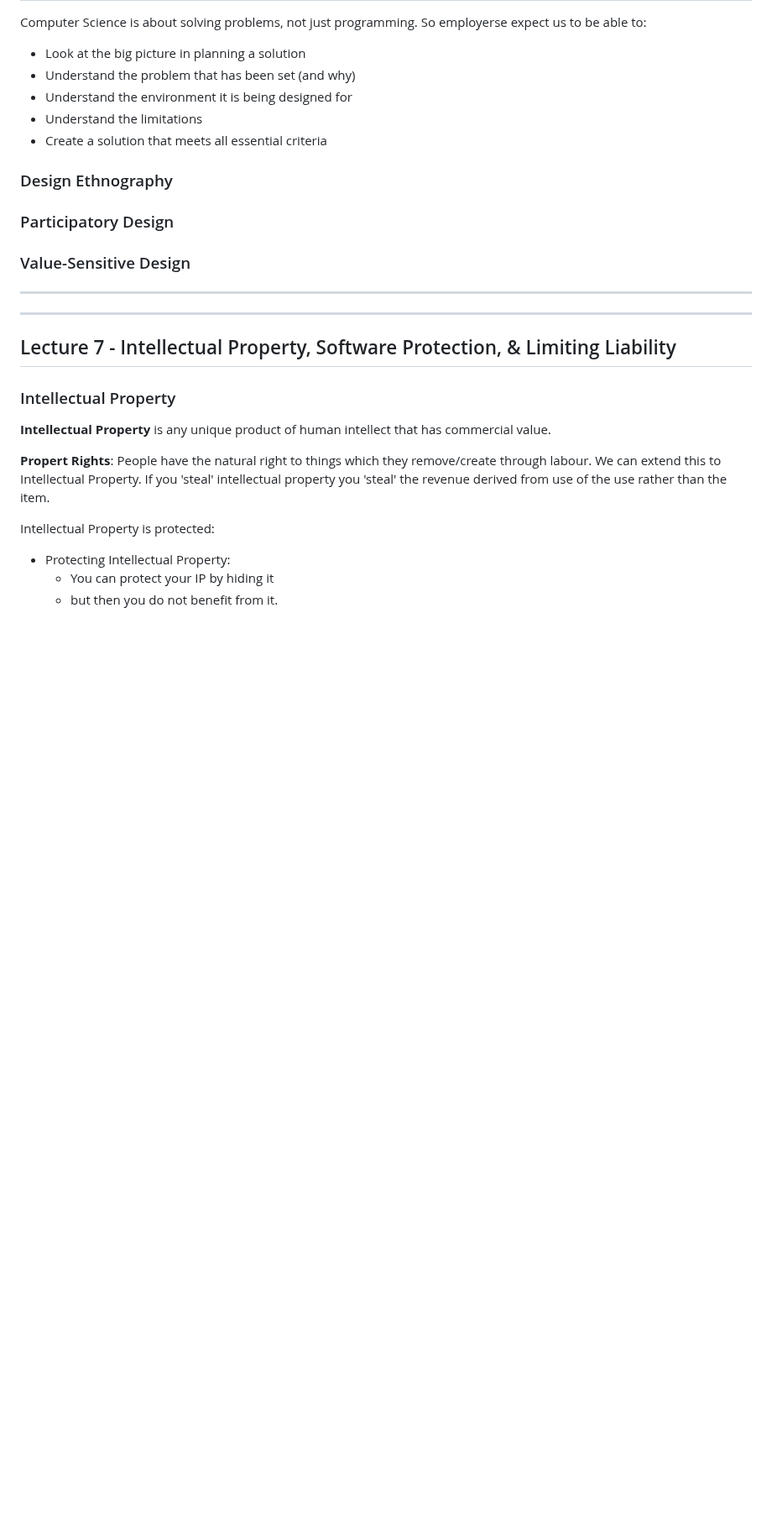
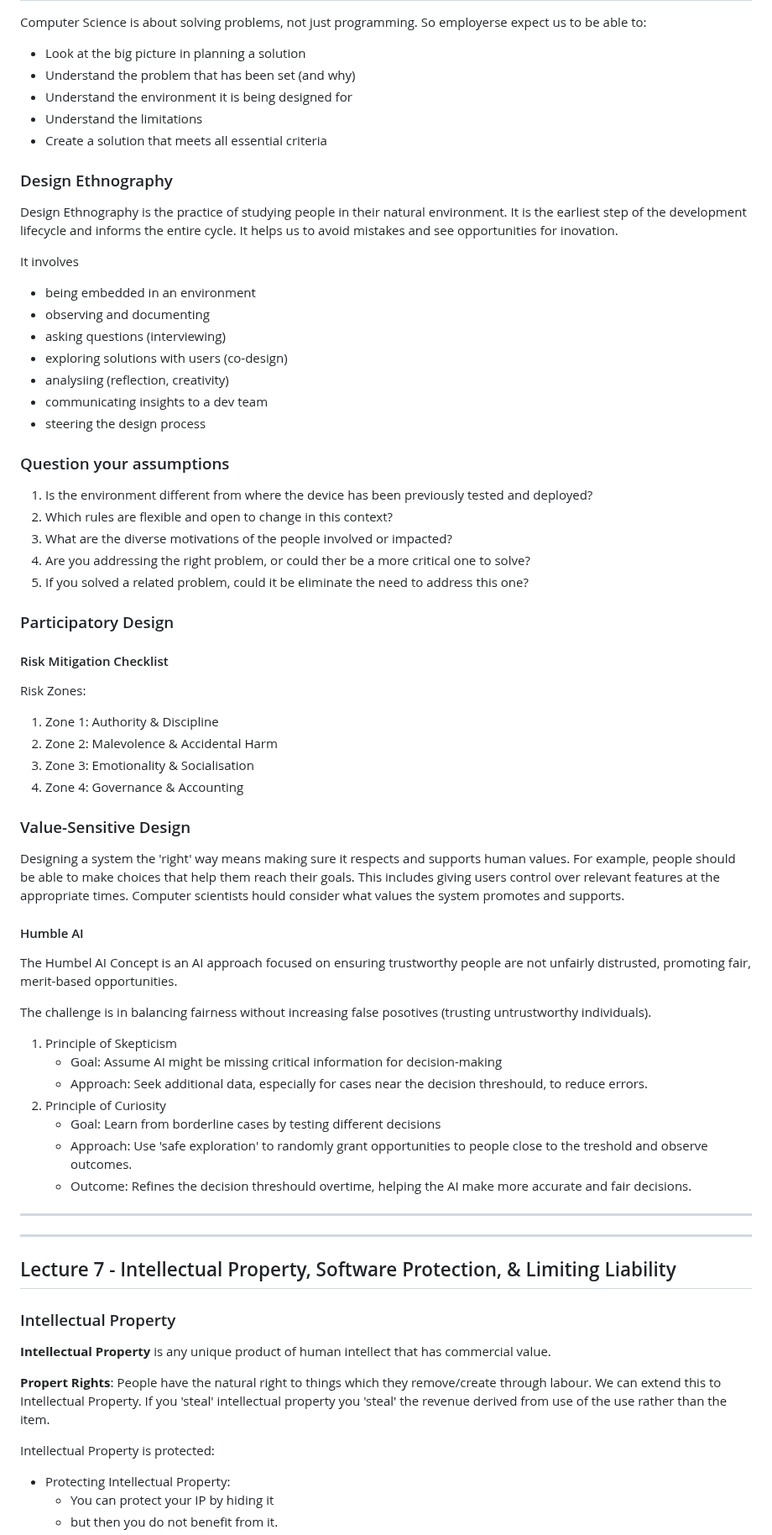
Before and after one commit to cuustard/uni, a Markdown page: SCC.141.md, the part around one of its changes. Shown at 84% size. GitHub-like rendering; blank space fills up the shorter version.

Commit message:
did lecture 6

```diff
--- a/SCC.141.md
+++ b/SCC.141.md
@@ -506,9 +506,54 @@ Computer Science is about solving problems, not just programming. So employerse
 
 ### Design Ethnography
 
+Design Ethnography is the practice of studying people in their natural environment. It is the earliest step of the development lifecycle and informs the entire cycle. It helps us to avoid mistakes and see opportunities for inovation.
+
+It involves
+
+- being embedded in an environment
+- observing and documenting
+- asking questions (interviewing)
+- exploring solutions with users (co-design)
+- analysiing (reflection, creativity)
+- communicating insights to a dev team
+- steering the design process
+
+### Question your assumptions
+
+1. Is the environment different from where the device has been previously tested and deployed?
+2. Which rules are flexible and open to change in this context?
+3. What are the diverse motivations of the people involved or impacted?
+4. Are you addressing the right problem, or could ther be a more critical one to solve?
+5. If you solved a related problem, could it be eliminate the need to address this one?
+
 ### Participatory Design
 
+#### Risk Mitigation Checklist
+
+Risk Zones:
+
+1. Zone 1: Authority & Discipline
+2. Zone 2: Malevolence & Accidental Harm
+3. Zone 3: Emotionality & Socialisation
+4. Zone 4: Governance & Accounting
+
 ### Value-Sensitive Design
+
+Designing a system the 'right' way means making sure it respects and supports human values. For example, people should be able to make choices that help them reach their goals. This includes giving users control over relevant features at the appropriate times. Computer scientists hould consider what values the system promotes and supports.
+
+#### Humble AI
+
+The Humbel AI Concept is an AI approach focused on ensuring trustworthy people are not unfairly distrusted, promoting fair, merit-based opportunities.
+
+The challenge is in balancing fairness without increasing false posotives (trusting untrustworthy individuals).
+
+1. Principle of Skepticism
+   - Goal: Assume AI might be missing critical information for decision-making
+   - Approach: Seek additional data, especially for cases near the decision threshould, to reduce errors.
+2. Principle of Curiosity
+   - Goal: Learn from borderline cases by testing different decisions
+   - Approach: Use 'safe exploration' to randomly grant opportunities to people close to the treshold and observe outcomes.
+   - Outcome: Refines the decision threshould overtime, helping the AI make more accurate and fair decisions.
 
 ---
 
```
Also changed, not shown: other parts of SCC.141.md (+1 -1 lines).
